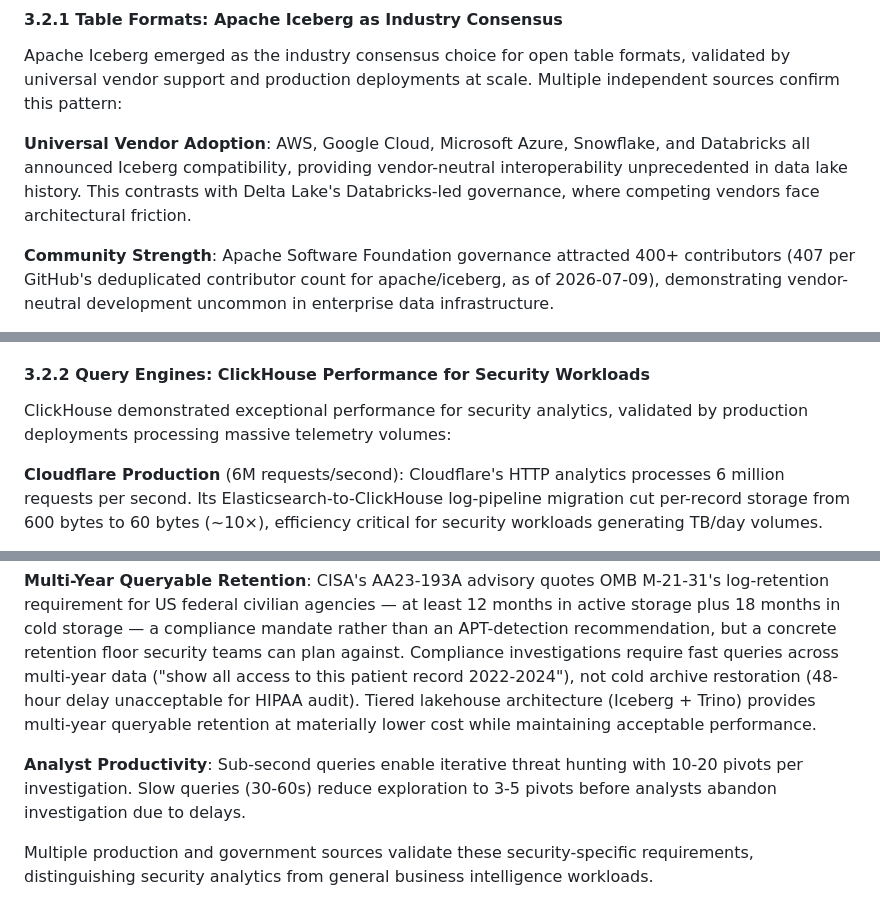
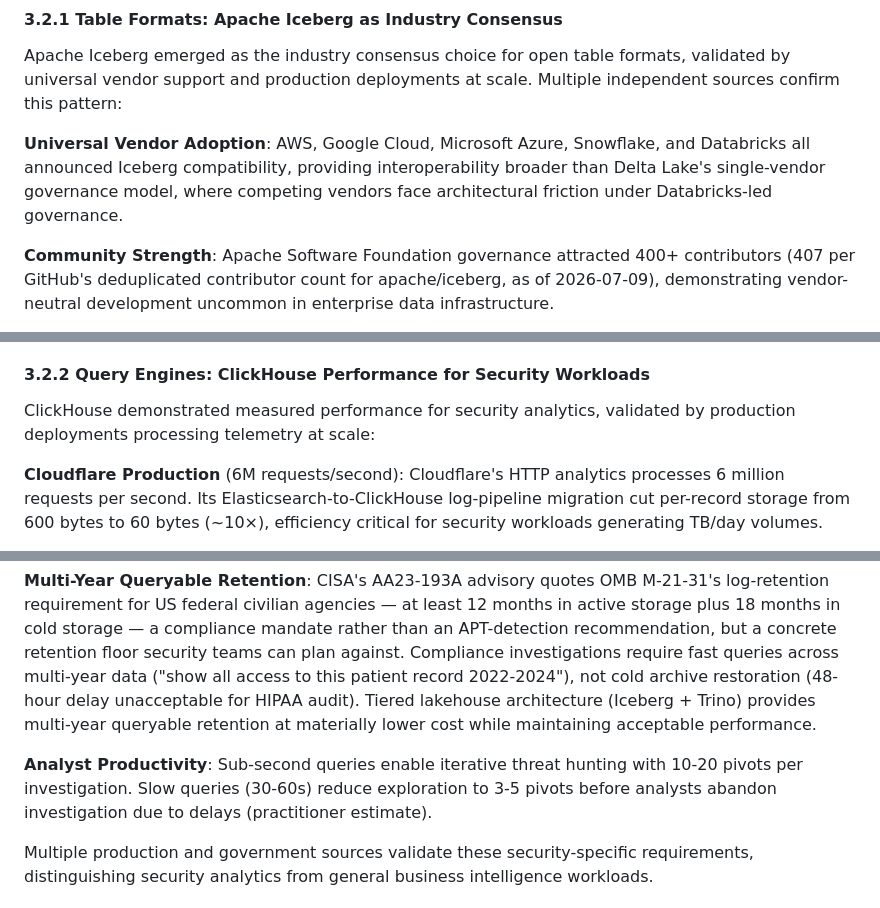
Before and after one commit to flying-coyote/security-data-literature-review, a Markdown page: PUBLICATION-MANUSCRIPT.md, 3 parts joined by grey strips. GitHub-like rendering.

```diff
--- a/PUBLICATION-MANUSCRIPT.md
+++ b/PUBLICATION-MANUSCRIPT.md
@@ -446,7 +446,7 @@ Our analysis identifies three architectural patterns validated across multiple p
 
 Apache Iceberg emerged as the industry consensus choice for open table formats, validated by universal vendor support and production deployments at scale. Multiple independent sources confirm this pattern:
 
-**Universal Vendor Adoption**: AWS, Google Cloud, Microsoft Azure, Snowflake, and Databricks all announced Iceberg compatibility, providing vendor-neutral interoperability unprecedented in data lake history. This contrasts with Delta Lake's Databricks-led governance, where competing vendors face architectural friction.
+**Universal Vendor Adoption**: AWS, Google Cloud, Microsoft Azure, Snowflake, and Databricks all announced Iceberg compatibility, providing interoperability broader than Delta Lake's single-vendor governance model, where competing vendors face architectural friction under Databricks-led governance.
 
 **Community Strength**: Apache Software Foundation governance attracted 400+ contributors (407 per GitHub's deduplicated contributor count for apache/iceberg, as of 2026-07-09), demonstrating vendor-neutral development uncommon in enterprise data infrastructure.
 
@@ -458,7 +458,7 @@ Our original "76% adoption" hypothesis required refinement to "industry consensu
 
 #### 3.2.2 Query Engines: ClickHouse Performance for Security Workloads
 
-ClickHouse demonstrated exceptional performance for security analytics, validated by production deployments processing massive telemetry volumes:
+ClickHouse demonstrated measured performance for security analytics, validated by production deployments processing telemetry at scale:
 
 **Cloudflare Production** (6M requests/second): Cloudflare's HTTP analytics processes 6 million requests per second. Its Elasticsearch-to-ClickHouse log-pipeline migration cut per-record storage from 600 bytes to 60 bytes (~10×), efficiency critical for security workloads generating TB/day volumes.
 
@@ -580,7 +580,7 @@ Security workloads exhibit performance requirements fundamentally different from
 
 **Multi-Year Queryable Retention**: CISA's AA23-193A advisory quotes OMB M-21-31's log-retention requirement for US federal civilian agencies — at least 12 months in active storage plus 18 months in cold storage — a compliance mandate rather than an APT-detection recommendation, but a concrete retention floor security teams can plan against. Compliance investigations require fast queries across multi-year data ("show all access to this patient record 2022-2024"), not cold archive restoration (48-hour delay unacceptable for HIPAA audit). Tiered lakehouse architecture (Iceberg + Trino) provides multi-year queryable retention at materially lower cost while maintaining acceptable performance.
 
-**Analyst Productivity**: Sub-second queries enable iterative threat hunting with 10-20 pivots per investigation. Slow queries (30-60s) reduce exploration to 3-5 pivots before analysts abandon investigation due to delays.
+**Analyst Productivity**: Sub-second queries enable iterative threat hunting with 10-20 pivots per investigation. Slow queries (30-60s) reduce exploration to 3-5 pivots before analysts abandon investigation due to delays (practitioner estimate).
 
 Multiple production and government sources validate these security-specific requirements, distinguishing security analytics from general business intelligence workloads.
 
```
Also changed, not shown: other parts of PUBLICATION-MANUSCRIPT.md (+21 -11 lines), FIGURES-AND-TABLES.md (+1 -1 lines), REFERENCES.md (+3 -3 lines), publication-graphics/figure3_source_taxonomy.png, publication-graphics/figure4_hypothesis_confidence.png, 4 other files.
